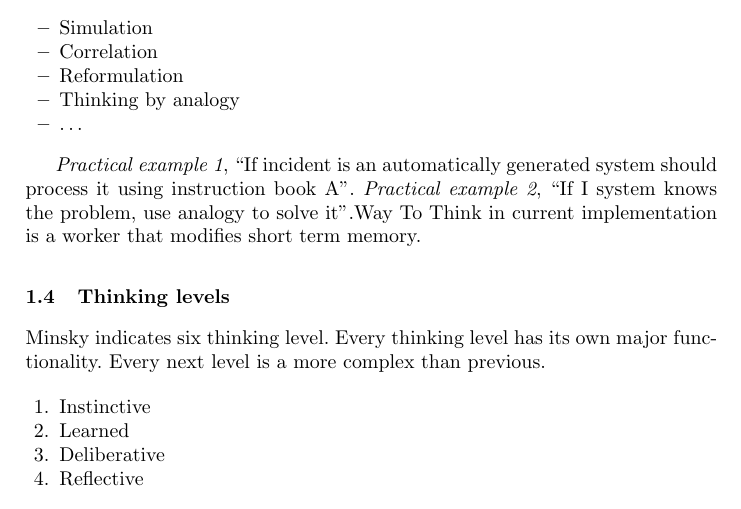
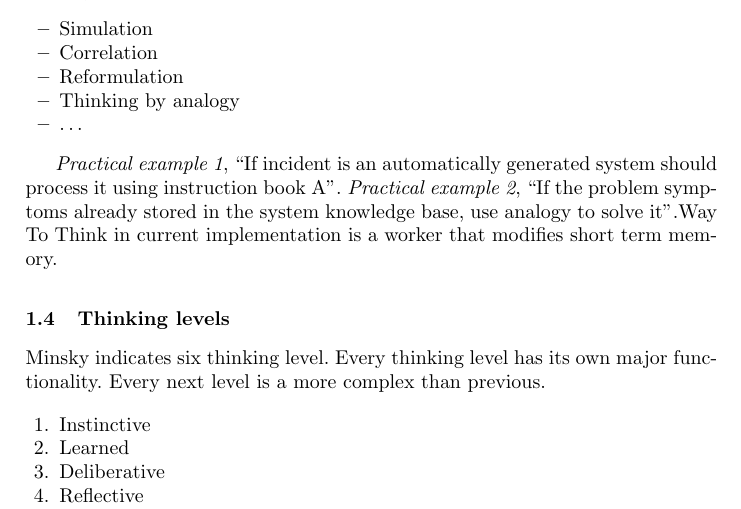
Before and after one commit to tu-team/2, a LaTeX paper (doc/articles/AGI2013/TLC-TU-article.tex): part of page 2 of 6, cut so that both start at the same text. Compiled offline with pdfLaTeX.

Commit message:
Completed correction of Alex article.

```diff
--- a/doc/articles/AGI2013/TLC-TU-article.tex
+++ b/doc/articles/AGI2013/TLC-TU-article.tex
@@ -82,7 +82,7 @@ Way to think examples:
 \end{itemize}
 
 \emph{Practical example 1}, “If incident is an automatically generated system should process it using instruction book A”.
-\emph{Practical example 2}, “If I system knows the problem, use analogy to solve it”.Way To Think in current implementation is a worker that modifies short term memory.
+\emph{Practical example 2}, “If the problem symptoms already stored in the system knowledge base, use analogy to solve it”.Way To Think in current implementation is a worker that modifies short term memory.
 
 \subsection{Thinking levels}
 
```
Also changed, not shown: doc/articles/AGI2013/TLC-TU-article.pdf, 3 other files.
